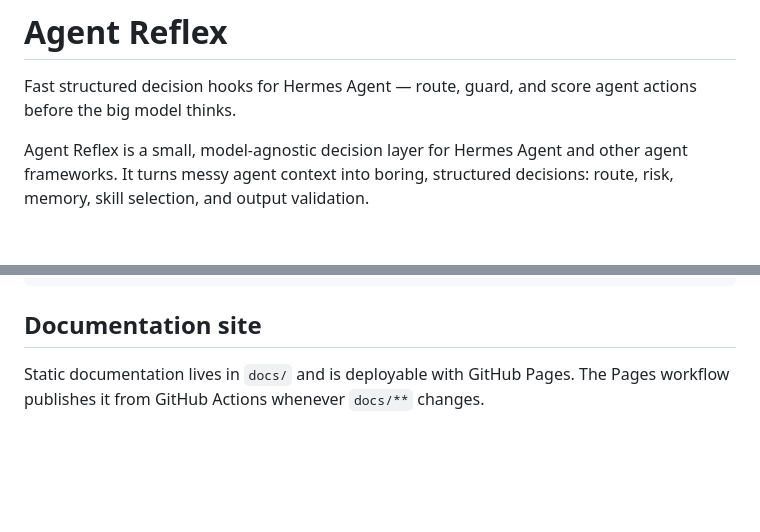
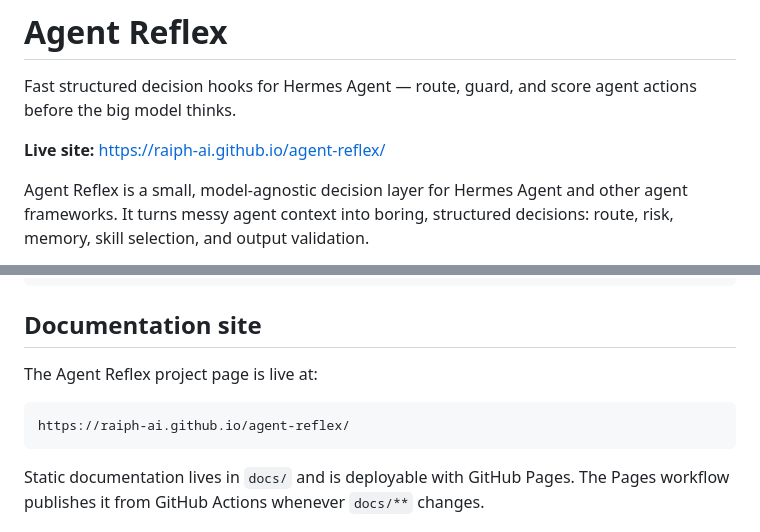
Before and after one commit to raiph-ai/agent-reflex, a Markdown page: README.md, 2 parts joined by grey strips. Rendered like a GitHub page; blank space fills up the shorter version.

Commit message:
docs: link live Agent Reflex site

````diff
--- a/README.md
+++ b/README.md
@@ -1,6 +1,8 @@
 # Agent Reflex
 
 Fast structured decision hooks for Hermes Agent — route, guard, and score agent actions before the big model thinks.
+
+**Live site:** https://raiph-ai.github.io/agent-reflex/
 
 Agent Reflex is a small, model-agnostic decision layer for Hermes Agent and other agent frameworks. It turns messy agent context into boring, structured decisions: route, risk, memory, skill selection, and output validation.
 
@@ -35,6 +37,12 @@ python3 -m pip install -e .
 ```
 
 ## Documentation site
+
+The Agent Reflex project page is live at:
+
+```text
+https://raiph-ai.github.io/agent-reflex/
+```
 
 Static documentation lives in `docs/` and is deployable with GitHub Pages. The Pages workflow publishes it from GitHub Actions whenever `docs/**` changes.
 
````
